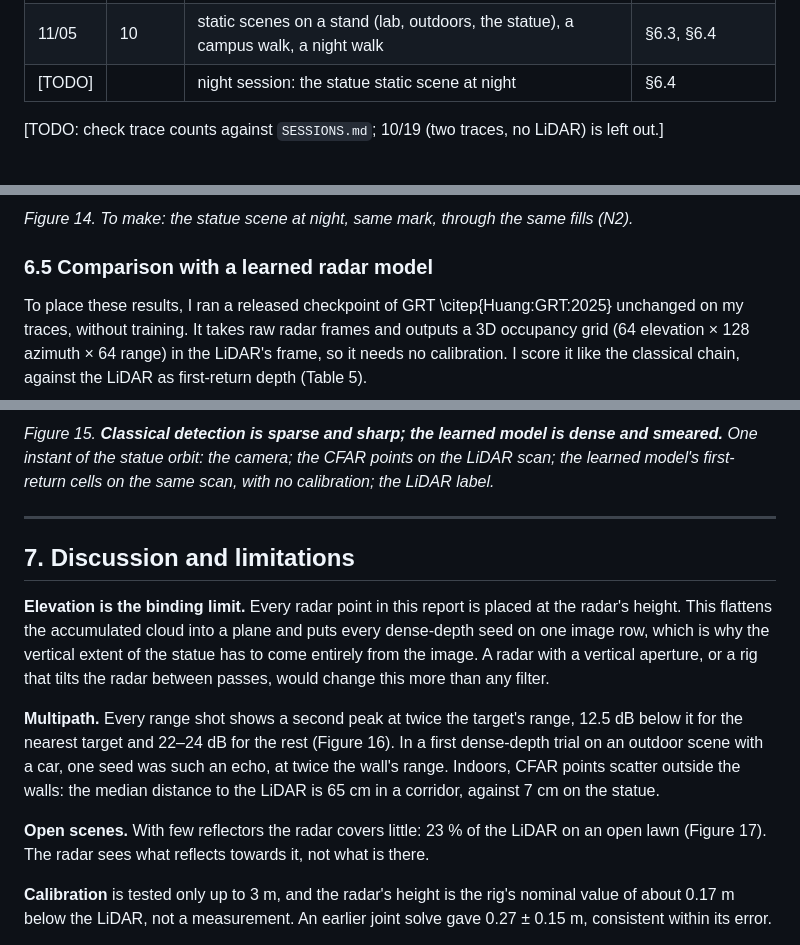
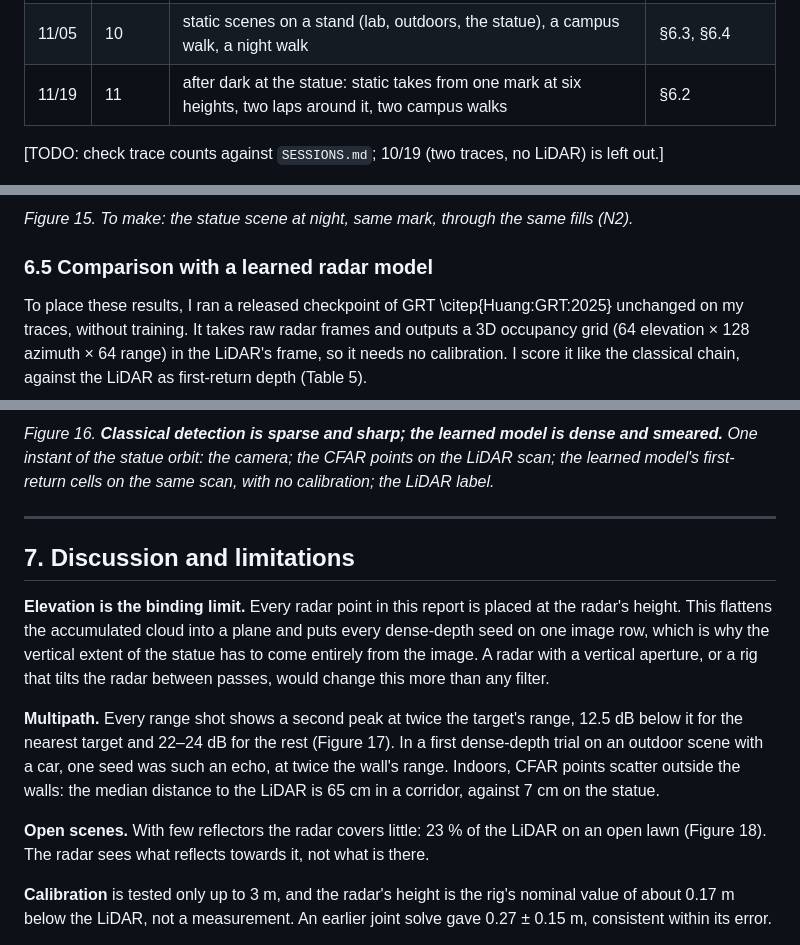
Before and after one commit to berlin0308/radar-camera-3d, a Markdown page: report/draft.md, 3 parts joined by grey strips. Rendered like a GitHub page.

```diff
--- a/report/draft.md
+++ b/report/draft.md
@@ -198,7 +198,7 @@ over 4-neighbour pixel pairs, with σ = 0.05 and λ = 1. The two image-guided fi
 | 10/29 | 5 | campus, handheld: parking lot with an orbit of a parked car, a statue | §3, §4.1, §6.2, §6.5 |
 | 11/03 | 13 | eight calibration placements; statue orbit, lawn, corridors, a spin | §4.2, §6.1, §6.2, §6.5 |
 | 11/05 | 10 | static scenes on a stand (lab, outdoors, the statue), a campus walk, a night walk | §6.3, §6.4 |
-| [TODO] | | night session: the statue static scene at night | §6.4 |
+| 11/19 | 11 | after dark at the statue: static takes from one mark at six heights, two laps around it, two campus walks | §6.2 |
 
 [TODO: check trace counts against `SESSIONS.md`; 10/19 (two traces, no LiDAR) is left out.]
 
@@ -317,5 +322,5 @@ This test is small: one object, two takes of the same scene, 89 and 134 outline
 
-*Figure 14. To make: the statue scene at night, same mark, through the same fills (N2).*
+*Figure 15. To make: the statue scene at night, same mark, through the same fills (N2).*
 
 ### 6.5 Comparison with a learned radar model
 
@@ -336,5 +341,5 @@ The two approaches fail in opposite directions (Figure 15). The classical chain
 
-*Figure 15. **Classical detection is sparse and sharp; the learned model is dense and smeared.** One instant of the statue orbit: the camera; the CFAR points on the LiDAR scan; the learned model's first-return cells on the same scan, with no calibration; the LiDAR label.*
+*Figure 16. **Classical detection is sparse and sharp; the learned model is dense and smeared.** One instant of the statue orbit: the camera; the CFAR points on the LiDAR scan; the learned model's first-return cells on the same scan, with no calibration; the LiDAR label.*
 
 ---
 
@@ -342,9 +347,9 @@ The two approaches fail in opposite directions (Figure 15). The classical chain
 
 **Elevation is the binding limit.** Every radar point in this report is placed at the radar's height. This flattens the accumulated cloud into a plane and puts every dense-depth seed on one image row, which is why the vertical extent of the statue has to come entirely from the image. A radar with a vertical aperture, or a rig that tilts the radar between passes, would change this more than any filter.
 
-**Multipath.** Every range shot shows a second peak at twice the target's range, 12.5 dB below it for the nearest target and 22–24 dB for the rest (Figure 16). In a first dense-depth trial on an outdoor scene with a car, one seed was such an echo, at twice the wall's range. Indoors, CFAR points scatter outside the walls: the median distance to the LiDAR is 65 cm in a corridor, against 7 cm on the statue.
+**Multipath.** Every range shot shows a second peak at twice the target's range, 12.5 dB below it for the nearest target and 22–24 dB for the rest (Figure 17). In a first dense-depth trial on an outdoor scene with a car, one seed was such an echo, at twice the wall's range. Indoors, CFAR points scatter outside the walls: the median distance to the LiDAR is 65 cm in a corridor, against 7 cm on the statue.
 
-**Open scenes.** With few reflectors the radar covers little: 23 % of the LiDAR on an open lawn (Figure 17). The radar sees what reflects towards it, not what is there.
+**Open scenes.** With few reflectors the radar covers little: 23 % of the LiDAR on an open lawn (Figure 18). The radar sees what reflects towards it, not what is there.
 
 **Calibration** is tested only up to 3 m, and the radar's height is the rig's nominal value of about 0.17 m below the LiDAR, not a measurement. An earlier joint solve gave 0.27 ± 0.15 m, consistent within its error.
 
```
Also changed, not shown: other parts of report/draft.md (+14 -9 lines), EXPERIMENTS.md (+10 -0 lines), PROGRESS.md (+6 -6 lines), experiments/night-orbit/README.md (added, +53 -0 lines), figures/accum_scotty_1119.png (added), figures/day_night_scotty.png (added), figures/ego_check_scotty_1119.png (added), figures/poses_scotty_1119.png (added), 1 other file.
